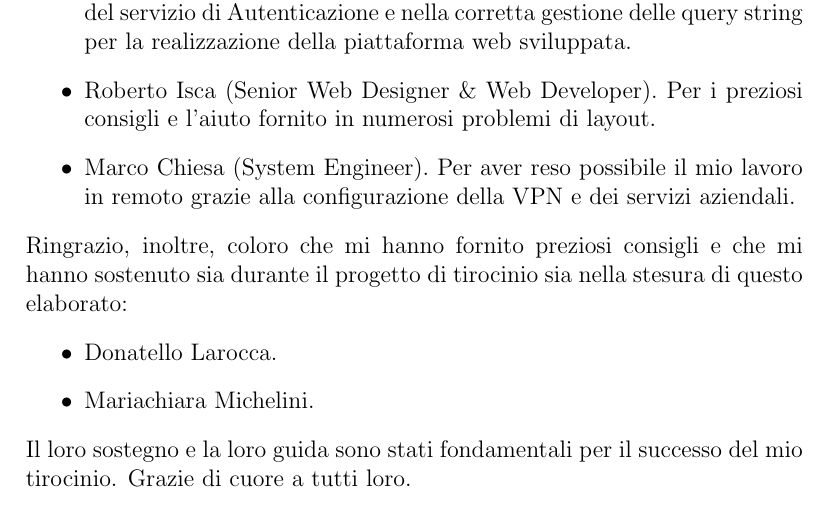
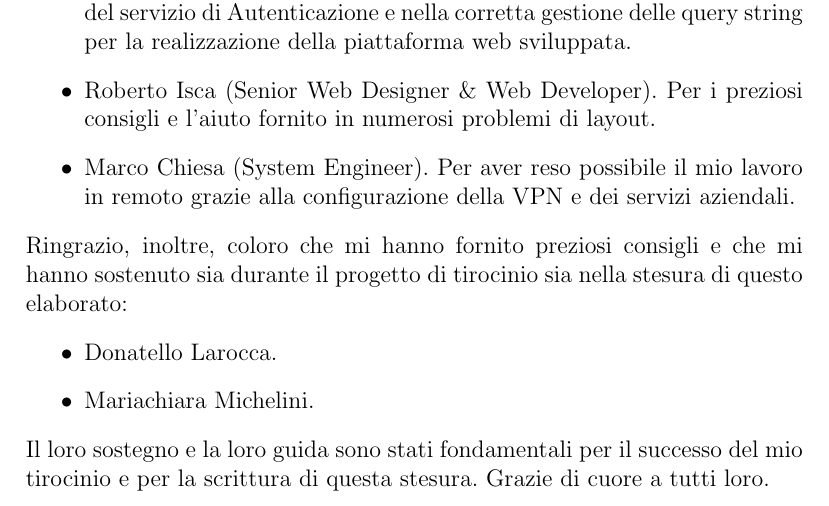
Before and after one commit to DennisTurco/Tesi, a LaTeX thesis (Tesi.tex, which reads Capitoli/Ringraziamenti.tex): part of page 32 of 35, cut so that both start at the same text. Compiled offline with pdfLaTeX.

Commit message:
fix: Ringraziamenti page

```diff
--- a/Capitoli/Ringraziamenti.tex
+++ b/Capitoli/Ringraziamenti.tex
@@ -14,4 +14,4 @@ Ringrazio, inoltre, coloro che mi hanno fornito preziosi consigli e che mi hanno
     \item Mariachiara Michelini.
 \end{itemize}
 %
-Il loro sostegno e la loro guida sono stati fondamentali per il successo del mio tirocinio. Grazie di cuore a tutti loro.
+Il loro sostegno e la loro guida sono stati fondamentali per il successo del mio tirocinio e per la scrittura di questa stesura.\ Grazie di cuore a tutti loro.
```
Also changed, not shown: Tesi.pdf, 3 other files.
